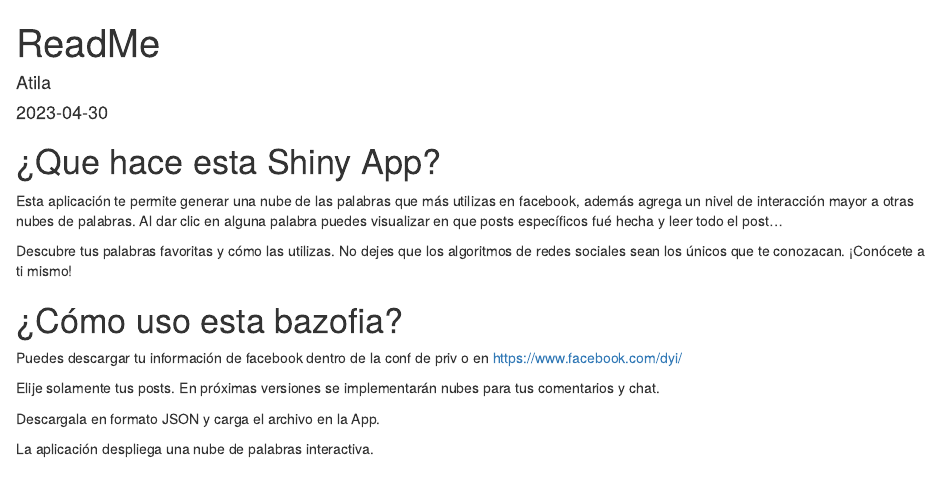
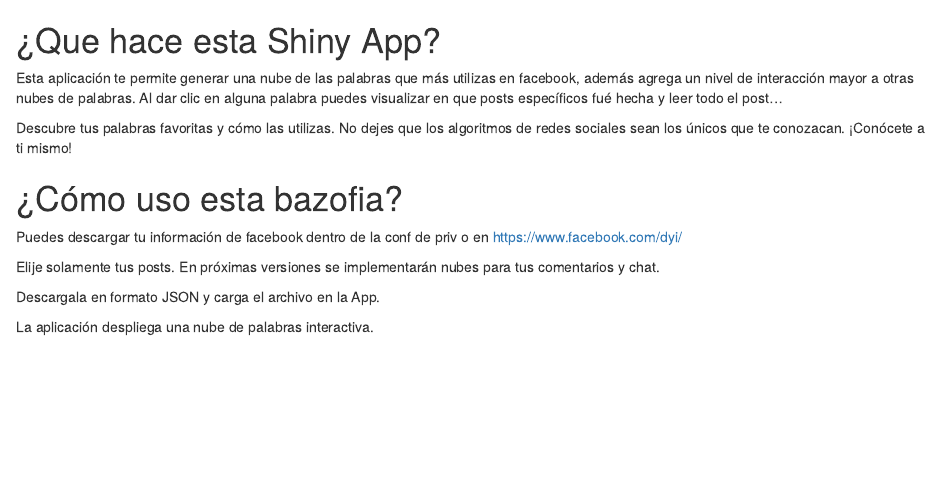
Before and after one commit to atilaorlov/conoCT, an R Markdown document (README.Rmd): the page in a window 1100 px wide, from its top. Rendered offline with R 4.5, knitr and Pandoc, with nearby package versions; both versions are drawn in the output format of the newer one.

Commit message:
Update README.Rmd
removing YAML header

```diff
--- a/README.Rmd
+++ b/README.Rmd
@@ -1,10 +1,3 @@
----
-title: "ReadMe"
-author: "Atila"
-date: "2023-04-30"
-output: pdf_document
----
-
 # ¿Que hace esta Shiny App?
 
 Esta aplicación te permite generar una nube de las palabras que más
```
